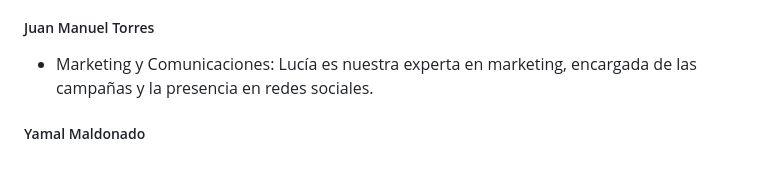
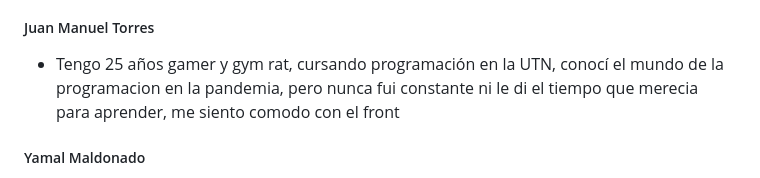
Before and after one commit to undrbug/grupo_2_bienHelada.com.ar, a Markdown page: README.md, the part around the change. GitHub-like rendering.

Commit message:
presentacion juan

```diff
--- a/README.md
+++ b/README.md
@@ -41,7 +41,7 @@ Bienhelada está compuesto por un equipo apasionado y dedicado:
 - Tengo 24 años, soy estudiante de la Lic. en Diseño y Producción Multimedial en la Universidad Nacional de La Rioja (UNLaR). Tengo una base en programación, con conocimientos en HTML, CSS, PHP, Java y C#. Mi pasión se centra en la programación, especialmente en el desarrollo Backend, donde disfruto trabajando en la lógica y funcionalidad de las aplicaciones.
 
 ##### Juan Manuel Torres
- - Marketing y Comunicaciones: Lucía es nuestra experta en marketing, encargada de las campañas y la presencia en redes sociales.
+ - Tengo 25 años gamer y gym rat, cursando programación en la UTN, conocí el mundo de la programacion en la pandemia, pero nunca fui constante ni le di el tiempo que merecia para aprender, me siento comodo con el front
 
 ##### Yamal Maldonado
  - Marketing y Comunicaciones: con experiencia en front-end y diseño de imagenes, y creaciones varias.
```
